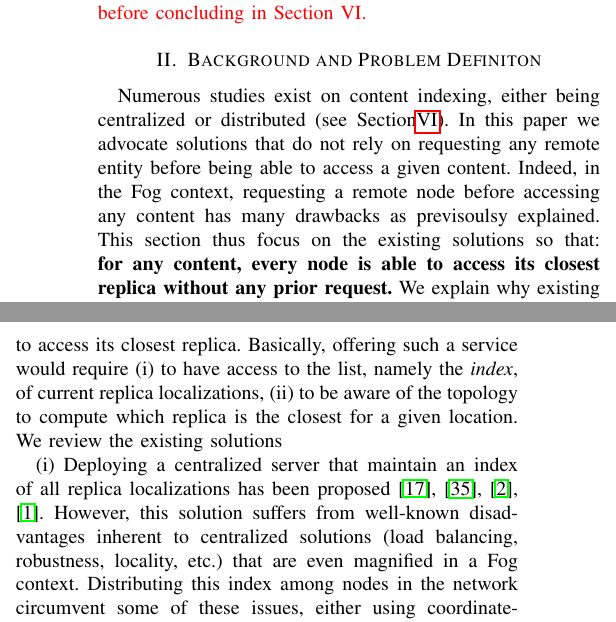
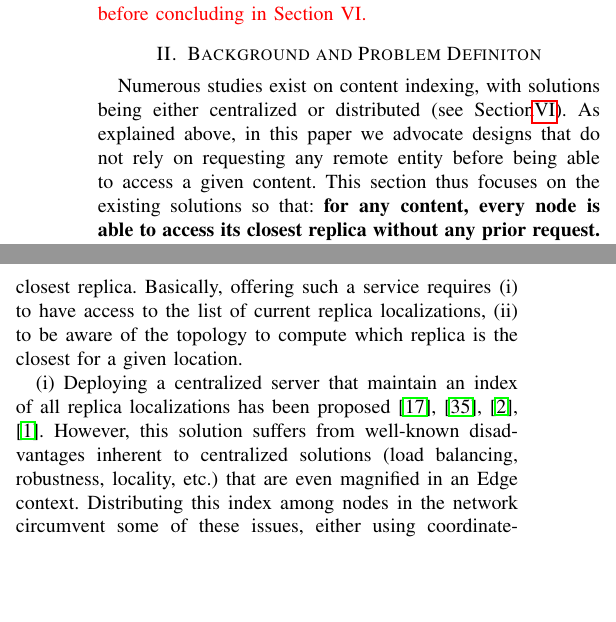
Before and after one commit to parchemins/paper-ascast-tex, a LaTeX paper (paper.tex, which reads input/background.tex, input/related_work.tex): two parts of the columns of pages 2 and 9 of 11, joined at a grey line, cut so that both start at the same text, the shorter picture padded with empty space. Compiled offline with pdfLaTeX; a missing font is replaced by an installed copy or a similar font; a LaTeX package or settings file that is missing is left out.

Commit message:
small fixes in background and related work

```diff
--- a/input/background.tex
+++ b/input/background.tex
@@ -1,10 +1,8 @@
 \section{Background and Problem Definiton}
 \label{sec:background}
 
-Numerous studies exist on content indexing, either being centralized or distributed (see Section\ref{related_work}). In this paper
-we advocate solutions that do not rely on requesting any remote entity before being able to access a given content.
-Indeed, in the Fog context, requesting a remote node before accessing any content has many drawbacks as previsoulsy explained.
-This section thus focus on the existing solutions so that: \textbf{for any content, every node is able to access its closest replica without any prior request.}
+Numerous studies exist on content indexing, with solutions being either centralized or distributed (see Section\ref{related_work}). As explained above, in this paper we advocate designs that do not rely on requesting any remote entity before being able to access a given content.
+This section thus focuses on the existing solutions so that: \textbf{for any content, every node is able to access its closest replica without any prior request.}
 We explain why existing implementations are costly thus preventing their deployment in real systems.
 Then, we describe the problem tackled by this paper at an abstract level to underline the challenges that drove the design of our proposal.
 
@@ -24,6 +22,6 @@ For any event such as an arrival/departure of nodes or creation/removal of repli
 The challenge of implementing such a partitioning in an asynchronous network resides in informing this same subset of nodes (or as close as possible), without any \textit{a priori} knowledge while only relying on local information (\ie no node has the knowledge of all the replica localizations).
 
 
-Finally, we emphasize that information about a given replica localization should remain in a given geographical scope.
+Moreover, we emphasize that information about a given replica localization should remain in a given geographical scope.
 Intuitively, it is most likely that events happening at a given place in the network will have no impact on nodes that are very far away from them.
 This prevents the use of gossip protocols for example.  Indeed, gossip protocols are also appealing candidates to disseminate information reliably across a network~\cite{epidemic-protocol} and numerous studies have shown how quickly they converge despite high level of churn and/or failures~\cite{lpbcast}.
--- a/input/related_work.tex
+++ b/input/related_work.tex
@@ -2,10 +2,10 @@
 \label{related_work}
 
 
-In the context of this paper, an \textit{ideal} content indexing service would enable that for any content, every node would be able to access its closest replica.
-Basically, offering such a service would require (i) to have access to the list, namely the \textit{index}, of current replica localizations, (ii) to be aware of the topology to compute which replica is the closest for a given location. We review the existing solutions
+In the context of this paper, a content indexing service enables that for any content, every node is able to access its closest replica.
+Basically, offering such a service requires (i) to have access to the list of current replica localizations, (ii) to be aware of the topology to compute which replica is the closest for a given location.
 
-(i) Deploying a centralized server that maintain an index of all replica localizations has been proposed~\cite{fogstore, p2p-alto, p2p-oracle, snamp}. However, this solution suffers from well-known disadvantages inherent to centralized solutions (load balancing, robustness, locality, etc.) that are even magnified in a Fog context.
+(i) Deploying a centralized server that maintain an index of all replica localizations has been proposed~\cite{fogstore, p2p-alto, p2p-oracle, snamp}. However, this solution suffers from well-known disadvantages inherent to centralized solutions (load balancing, robustness, locality, etc.) that are even magnified in an Edge context.
 Distributing this index among nodes in the network circumvent some of these issues, either using coordinate-based overlays~\cite{coin_19, voronet} or Distributed Hash Tables~\cite{squirrel, ipfs, dht-name-resolution, mdht} for example. In the latter, each node stores a part of the index, defined by an interval between hash values.
 Before downloading any object, a node first
 hashes the content to obtain the address of the node that stores the replica localizations of this given object. After obtaining from the remote node the list of available replicas, it can select the closest copy to download from. We emphasize that, in this setting, the DHT only stores information about replicas localizations, not the content itself. DHT-based approaches are well-studied and easy to deploy in order to offer such a localization service.
```
Also changed, not shown: input/background.tex (8 more changed lines).
